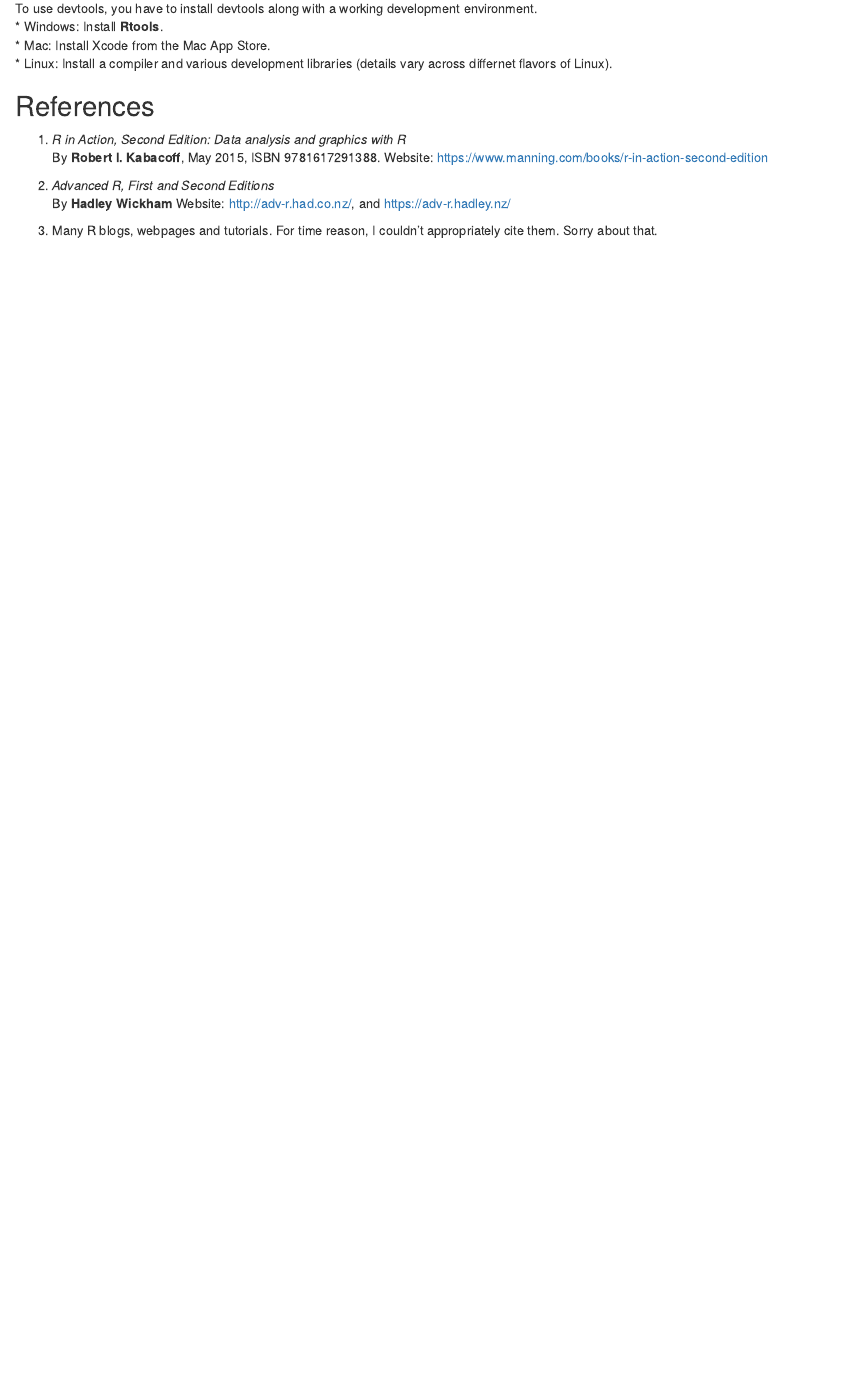
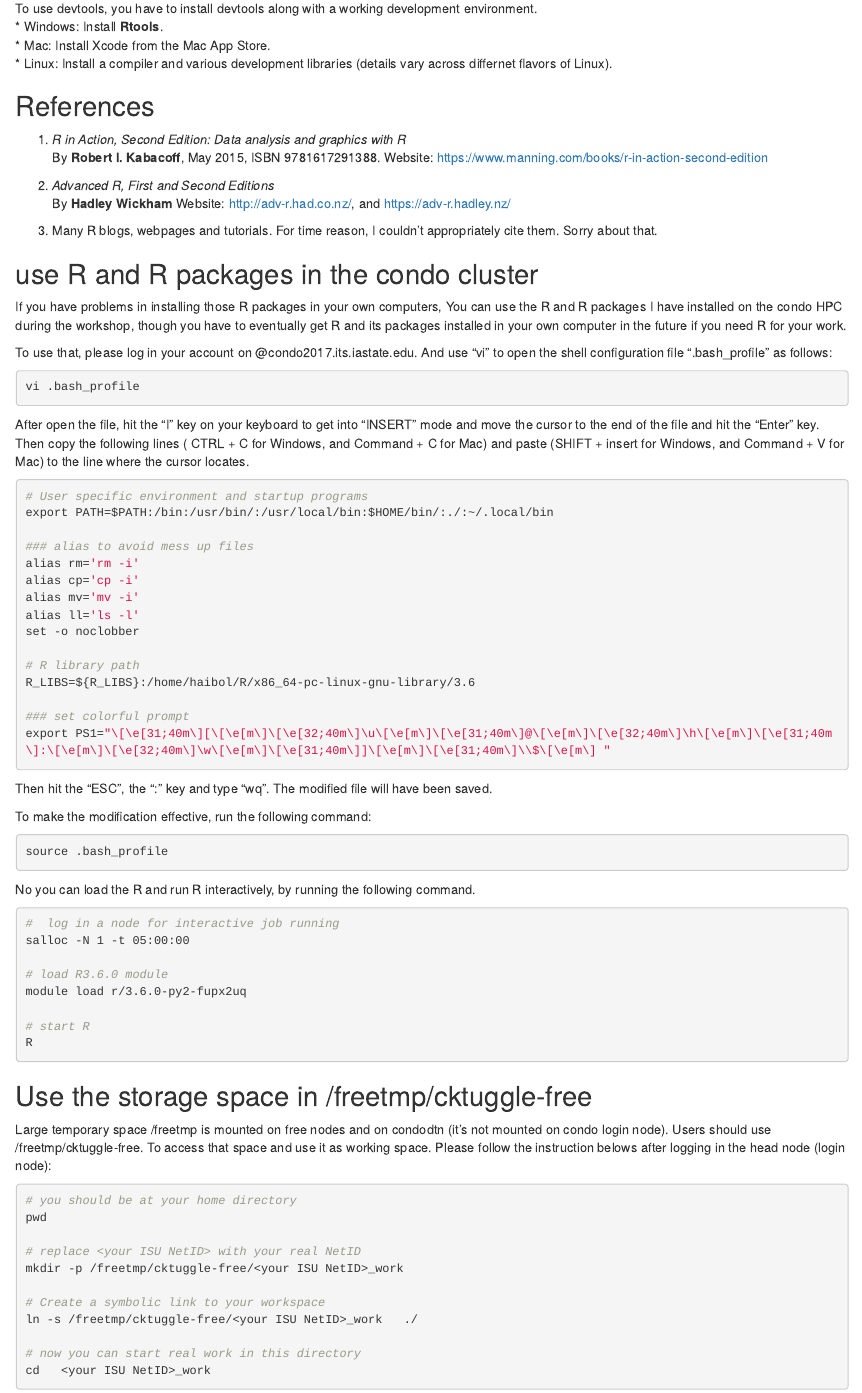
Before and after one commit to haibol2016/BioinformaticsTrainingWorkshop, an R Markdown document (2.R/01-Outlines.Rmd): the page in a window 1100 px wide, from 2560 px down. Rendered offline with R 4.5, knitr and Pandoc, with nearby package versions.

````diff
--- a/2.R/01-Outlines.Rmd
+++ b/2.R/01-Outlines.Rmd
@@ -127,3 +127,68 @@
 Website: http://adv-r.had.co.nz/, and https://adv-r.hadley.nz/
 
 3. Many R blogs, webpages and tutorials. For time reason, I couldn't appropriately cite them. Sorry about that.
+
+
+## use R and R packages in the condo cluster
+If you have problems in installing those R packages in your own computers, You can use the R and R packages I have installed on the condo HPC during the workshop, though you have to eventually get R and its packages installed in your own computer in the future if you need R for your work.
+
+To use that, please log in your account on <ISU NetID>@condo2017.its.iastate.edu. And use "vi" to open the shell configuration file  ".bash_profile" as follows:
+
+```bash
+vi .bash_profile
+```
+After open the file, hit the "I" key on your keyboard to get into "INSERT" mode and move the cursor to the end of the file and hit the "Enter" key. Then copy the following lines ( CTRL + C for Windows, and Command + C for Mac) and paste (SHIFT + insert for Windows, and Command + V for Mac) to the line where the cursor locates.
+
+```bash
+# User specific environment and startup programs
+export PATH=$PATH:/bin:/usr/bin/:/usr/local/bin:$HOME/bin/:./:~/.local/bin
+
+### alias to avoid mess up files
+alias rm='rm -i'
+alias cp='cp -i'
+alias mv='mv -i'
+alias ll='ls -l'
+set -o noclobber
+
+# R library path
+R_LIBS=${R_LIBS}:/home/haibol/R/x86_64-pc-linux-gnu-library/3.6
+
+### set colorful prompt
+export PS1="\[\e[31;40m\][\[\e[m\]\[\e[32;40m\]\u\[\e[m\]\[\e[31;40m\]@\[\e[m\]\[\e[32;40m\]\h\[\e[m\]\[\e[31;40m\]:\[\e[m\]\[\e[32;40m\]\w\[\e[m\]\[\e[31;40m\]]\[\e[m\]\[\e[31;40m\]\\$\[\e[m\] "
+```
+Then hit the "ESC", the ":" key and type "wq". The modified file will have been saved.
+
+To make the modification effective, run the following command:
+
+```bash
+source .bash_profile
+```
+No you can load the R and run R interactively, by running the following command.
+
+```bash
+#  log in a node for interactive job running
+salloc -N 1 -t 05:00:00
+
+# load R3.6.0 module
+module load r/3.6.0-py2-fupx2uq
+
+# start R
+R
+```
+
+## Use the storage space in /freetmp/cktuggle-free
+Large temporary space /freetmp is mounted on free nodes and on condodtn (it's not mounted on condo login node). Users should use /freetmp/cktuggle-free. To access that space and use it as working space. Please follow the instruction belows after logging in the head node (login node):
+
+```bash
+# you should be at your home directory
+pwd
+
+# replace <your ISU NetID> with your real NetID
+mkdir -p /freetmp/cktuggle-free/<your ISU NetID>_work
+
+# Create a symbolic link to your workspace
+ln -s /freetmp/cktuggle-free/<your ISU NetID>_work   ./
+
+# now you can start real work in this directory
+cd   <your ISU NetID>_work
+```
````
Also changed, not shown: 2.R/01-Outlines.nb.html, Recent updating to the Workshop and preparation for accessing the HPC.pdf (added), 3 other files.
